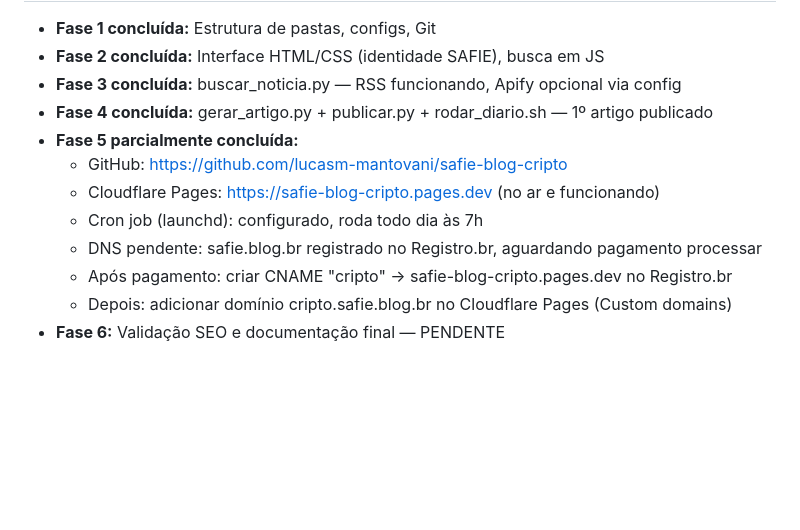
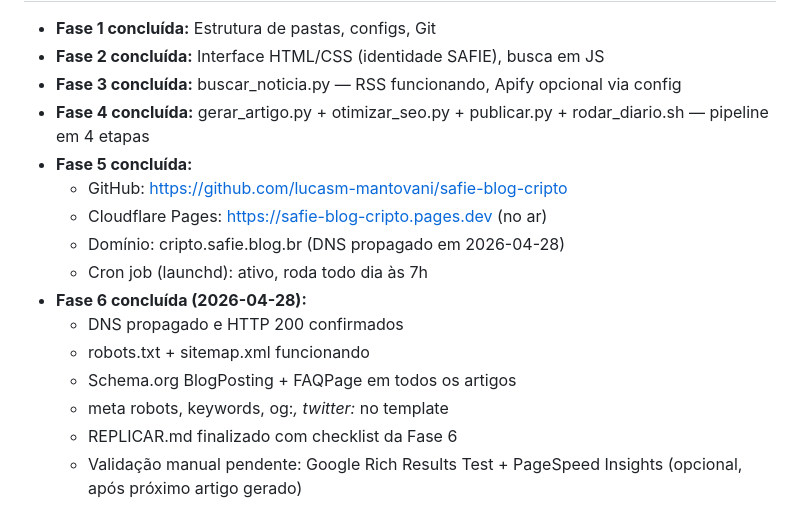
Before and after one commit to lucasm-mantovani/safie-blog-cripto, a Markdown page: CLAUDE.md, the part around one of its changes. Drawn GitHub-style; blank space fills up the shorter version.

```diff
--- a/CLAUDE.md
+++ b/CLAUDE.md
@@ -78,12 +78,16 @@ Ver `REPLICAR.md` para o processo completo.
 - **Fase 1 concluída:** Estrutura de pastas, configs, Git
 - **Fase 2 concluída:** Interface HTML/CSS (identidade SAFIE), busca em JS
 - **Fase 3 concluída:** buscar_noticia.py — RSS funcionando, Apify opcional via config
-- **Fase 4 concluída:** gerar_artigo.py + publicar.py + rodar_diario.sh — 1º artigo publicado
-- **Fase 5 parcialmente concluída:**
+- **Fase 4 concluída:** gerar_artigo.py + otimizar_seo.py + publicar.py + rodar_diario.sh — pipeline em 4 etapas
+- **Fase 5 concluída:**
   - GitHub: https://github.com/lucasm-mantovani/safie-blog-cripto
-  - Cloudflare Pages: https://safie-blog-cripto.pages.dev (no ar e funcionando)
-  - Cron job (launchd): configurado, roda todo dia às 7h
-  - DNS pendente: safie.blog.br registrado no Registro.br, aguardando pagamento processar
-  - Após pagamento: criar CNAME "cripto" → safie-blog-cripto.pages.dev no Registro.br
-  - Depois: adicionar domínio cripto.safie.blog.br no Cloudflare Pages (Custom domains)
-- **Fase 6:** Validação SEO e documentação final — PENDENTE
+  - Cloudflare Pages: https://safie-blog-cripto.pages.dev (no ar)
+  - Domínio: cripto.safie.blog.br (DNS propagado em 2026-04-28)
+  - Cron job (launchd): ativo, roda todo dia às 7h
+- **Fase 6 concluída (2026-04-28):**
+  - DNS propagado e HTTP 200 confirmados
+  - robots.txt + sitemap.xml funcionando
+  - Schema.org BlogPosting + FAQPage em todos os artigos
+  - meta robots, keywords, og:*, twitter:* no template
+  - REPLICAR.md finalizado com checklist da Fase 6
+  - Validação manual pendente: Google Rich Results Test + PageSpeed Insights (opcional, após próximo artigo gerado)
```
Also changed, not shown: other parts of CLAUDE.md (+1 -1 lines), REPLICAR.md (+32 -0 lines).
